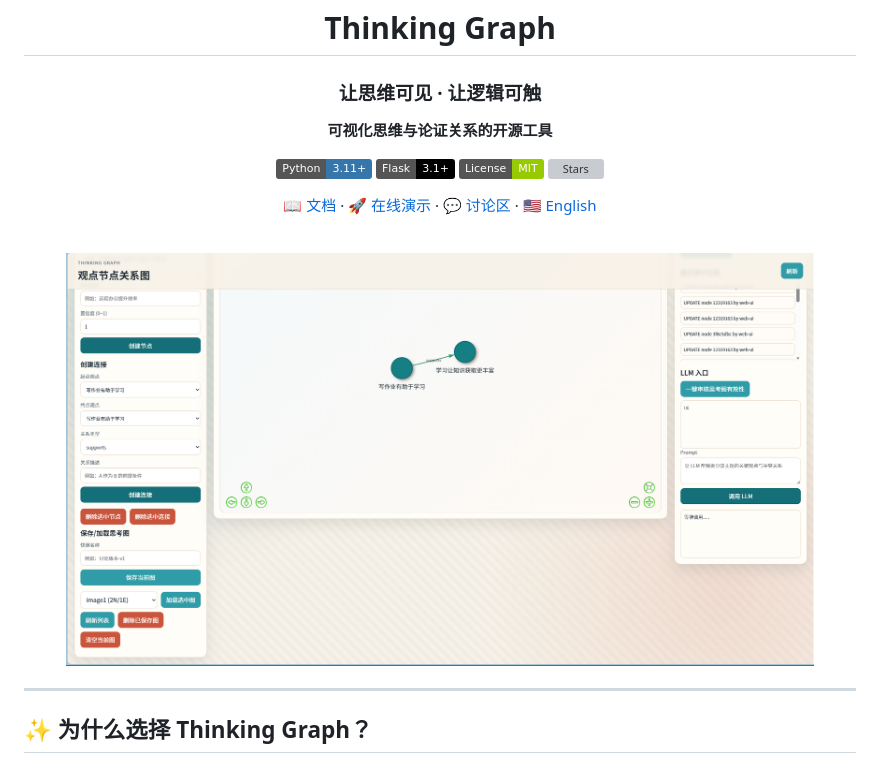
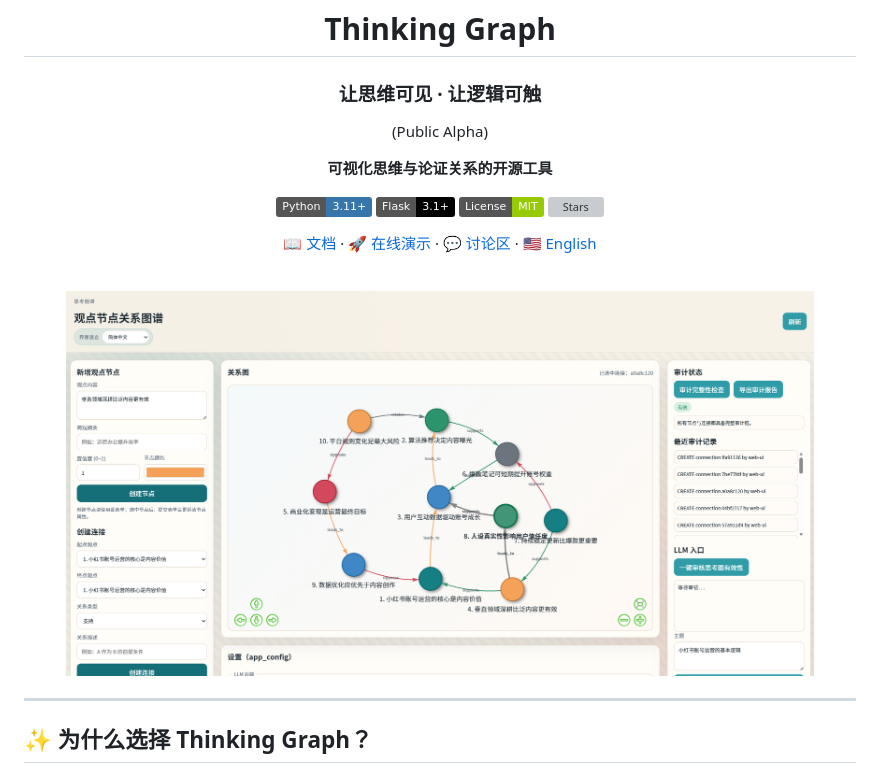
Before and after one commit to LunaticLegacy/thinking_graph, a Markdown page: README.md, the part around the change. Rendered like a GitHub page; pictures changed too: assets/screenshot.png (deleted), assets/screenshot_cn.png (added); badges without logos; grey boxes are pictures that could not be loaded.

```diff
--- a/README.md
+++ b/README.md
@@ -7,6 +7,8 @@
 # Thinking Graph
 
 ### 让思维可见 · 让逻辑可触
+
+(Public Alpha)
 
 **可视化思维与论证关系的开源工具**
 
@@ -19,7 +21,7 @@
 
 <br />
 
-<img src="https://raw.githubusercontent.com/LunaticLegacy/thinking_graph/main/assets/screenshot.png" width="90%" alt="Thinking Graph Screenshot" />
+<img src="https://raw.githubusercontent.com/LunaticLegacy/thinking_graph/main/assets/screenshot_cn.png" width="90%" alt="Thinking Graph Screenshot" />
 
 </div>
 
```
Also changed, not shown: docs/README_EN.md (+4 -2 lines), assets/screenshot_en.png (added), 6 other files.
